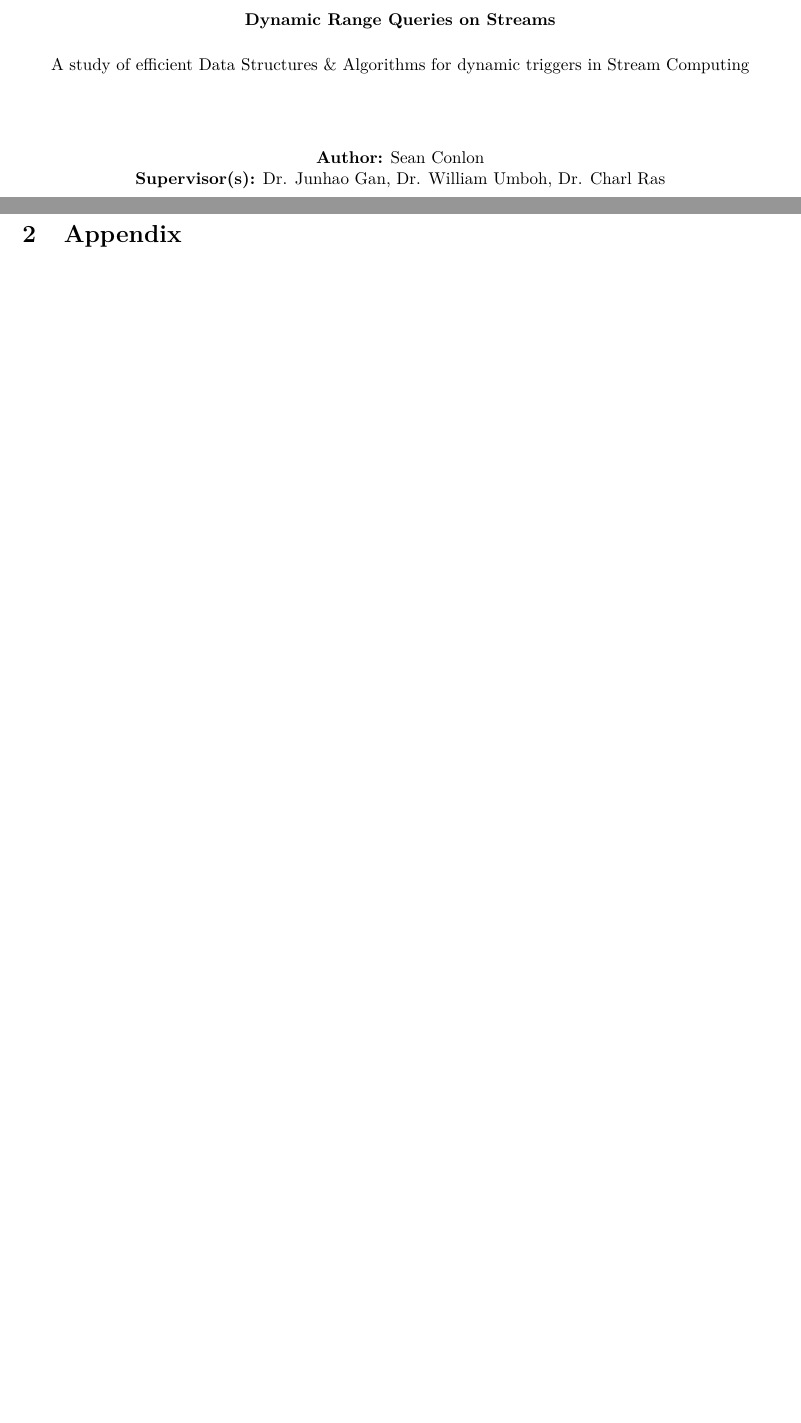
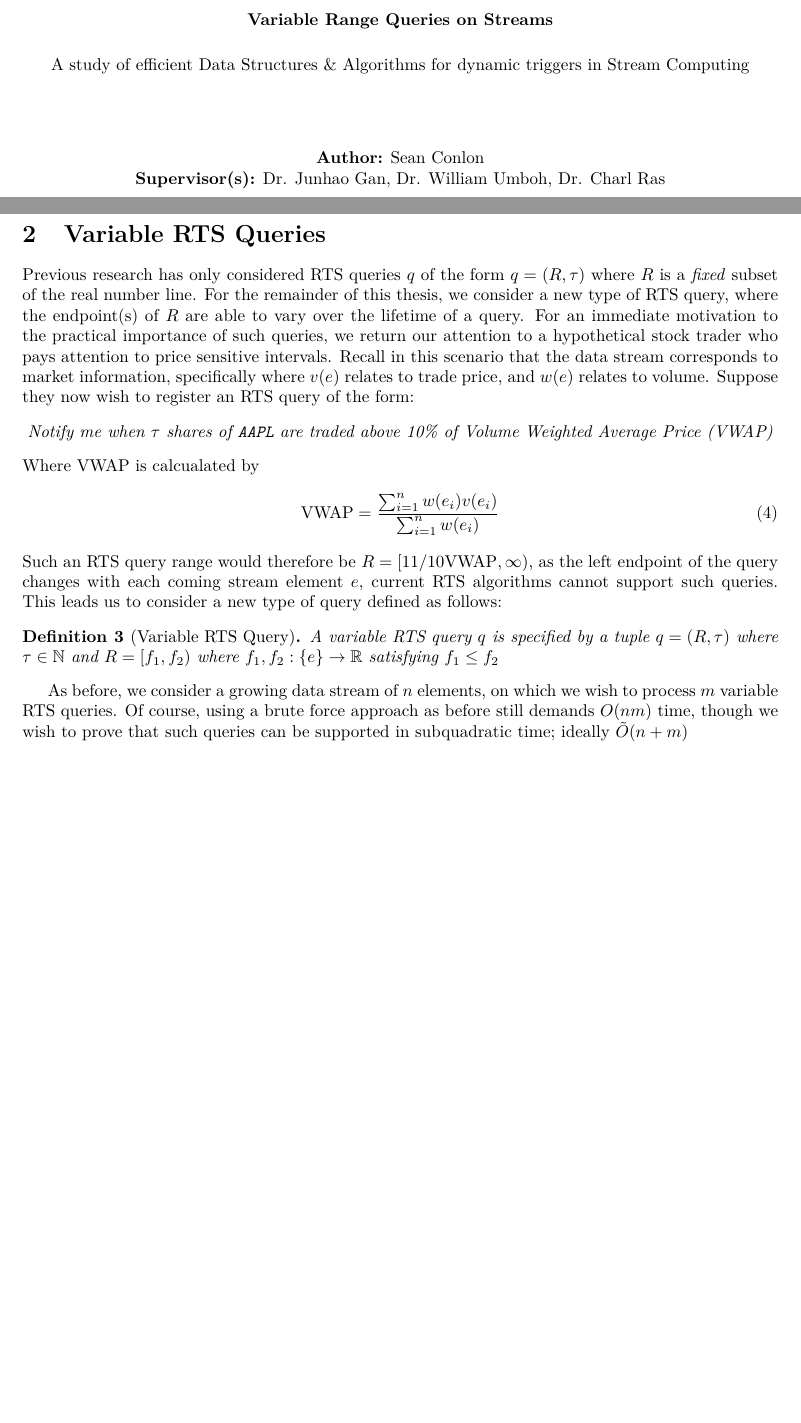
Before and after one commit to Seannnnnnnnnnn/RTS, a LaTeX document (main.tex, which reads DynamicRTS/DRTS - Intro.tex): two parts of pages 1 and 10 of 13 before the commit and two parts of pages 1 and 10 of 14 after it, joined at a grey line, cut so that both start at the same text, the shorter picture padded with empty space. Compiled offline with pdfLaTeX.

Commit message:
started Variable RTS discussion

```diff
--- /dev/null
+++ b/DynamicRTS/DRTS - Intro.tex
@@ -0,0 +1,16 @@
+\section{Variable RTS Queries}
+
+Previous research has only considered RTS queries $q$ of the form $q = (R, \tau)$ where $R$ is a \textit{fixed} subset of the real number line. For the remainder of this thesis, we consider a new type of RTS query, where the endpoint(s) of $R$ are able to vary over the lifetime of a query. For an immediate motivation to the practical importance of such queries, we return our attention to a hypothetical stock trader who pays attention to price sensitive intervals. Recall in this scenario that the data stream corresponds to market information, specifically where $v(e)$ relates to trade price, and $w(e)$ relates to volume. Suppose they now wish to register an RTS query of the form:
+\begin{center}
+    \textit{Notify me when $\tau$ shares of \texttt{AAPL} are traded above 10\% of Volume Weighted Average Price (\text{VWAP)}}
+\end{center}
+Where VWAP is calcualated by
+\begin{align}
+    \text{VWAP} = \frac{\sum_{i=1}^{n} w(e_i)v(e_i)}{\sum_{i=1}^{n}w(e_i)}
+\end{align}
+Such an RTS query range would therefore be $R = [11/10\text{VWAP}, \infty)$, as the left endpoint of the query changes with each coming stream element $e$, current RTS algorithms cannot support such queries. This leads us to consider a new type of query defined as follows:
+
+\begin{definition}[Variable RTS Query]
+    A variable RTS query $q$ is specified by a tuple $q = (R,\tau)$ where $\tau\in \mathbb{N}$ and $R = [f_1, f_2)$ where $f_1, f_2 : \{e\}\rightarrow\mathbb{R}$ satisfying $f_1 \leq f_2$
+\end{definition}
+As before, we consider a growing data stream of $n$ elements, on which we wish to process $m$ variable RTS queries. Of course, using a brute force approach as before still demands $O(nm)$ time, though we wish to prove that such queries can be supported in subquadratic time; ideally $\Tilde{O}(n+m)$
--- a/main.tex
+++ b/main.tex
@@ -47,7 +47,7 @@
    \begin{center}
        \vspace*{1cm}
 
-       \textbf{Dynamic Range Queries on Streams}
+       \textbf{Variable Range Queries on Streams}
 
        \vspace{0.5cm}
         A study of efficient Data Structures \& Algorithms for dynamic triggers in Stream Computing
@@ -97,9 +97,10 @@ I love my family and friends and everyone else
 \include{Intro}
 \include{Intro - DistTracking}
 \include{Intro - Static RTS}
+\newpage
 
+\include{DynamicRTS/DRTS - Intro}
 
-\newpage
 
 \newpage
 \include{appendix/Appendix}
```
Also changed, not shown: Intro - Static RTS.tex (+3 -1 lines), main.tex (2 more changed lines).
